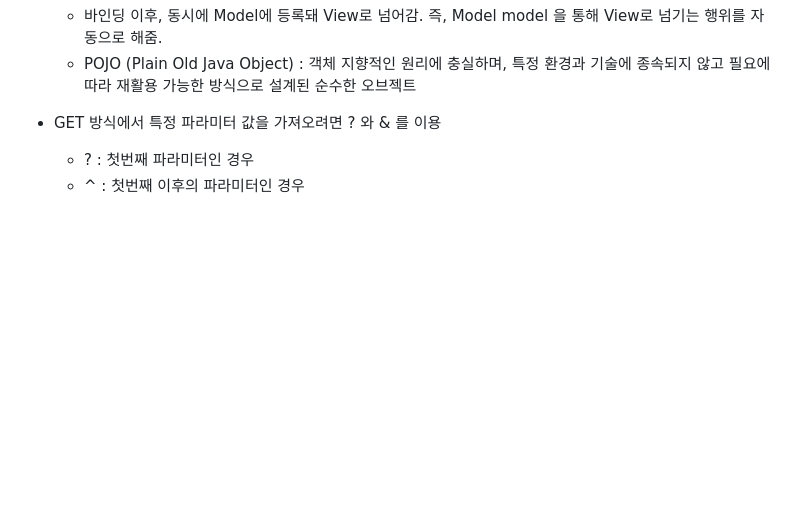
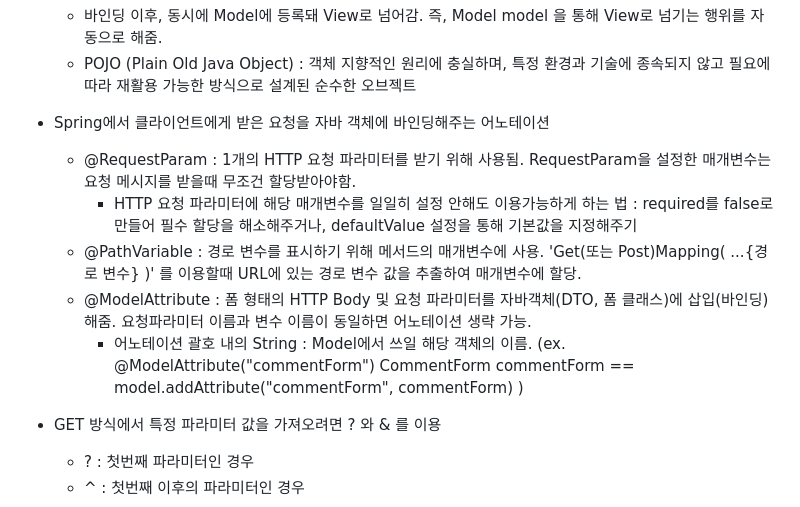
Before and after one commit to Song-Jihan/JumpToSpringBoot3, a Markdown page: What_I_Didn't_Know_Organziation.md, the part around the change. Rendered like a GitHub page; blank space fills up the shorter version.

```diff
--- a/What_I_Didn't_Know_Organziation.md
+++ b/What_I_Didn't_Know_Organziation.md
@@ -163,6 +163,13 @@
   * 바인딩 이후, 동시에 Model에 등록돼 View로 넘어감. 즉, Model model 을 통해 View로 넘기는 행위를 자동으로 해줌.
   * POJO (Plain Old Java Object) : 객체 지향적인 원리에 충실하며, 특정 환경과 기술에 종속되지 않고 필요에 따라 재활용 가능한 방식으로 설계된 순수한 오브젝트
 
+* Spring에서 클라이언트에게 받은 요청을 자바 객체에 바인딩해주는 어노테이션
+  * @RequestParam : 1개의 HTTP 요청 파라미터를 받기 위해 사용됨. RequestParam을 설정한 매개변수는 요청 메시지를 받을때 무조건 할당받아야함.
+    * HTTP 요청 파라미터에 해당 매개변수를 일일히 설정 안해도 이용가능하게 하는 법 : required를 false로 만들어 필수 할당을 해소해주거나, defaultValue 설정을 통해 기본값을 지정해주기
+  * @PathVariable : 경로 변수를 표시하기 위해 메서드의 매개변수에 사용. 'Get(또는 Post)Mapping( ...{경로 변수} )' 를 이용할때 URL에 있는 경로 변수 값을 추출하여 매개변수에 할당.
+  * @ModelAttribute : 폼 형태의 HTTP Body 및 요청 파라미터를 자바객체(DTO, 폼 클래스)에 삽입(바인딩)해줌. 요청파라미터 이름과 변수 이름이 동일하면 어노테이션 생략 가능.
+    * 어노테이션 괄호 내의 String : Model에서 쓰일 해당 객체의 이름. (ex. @ModelAttribute("commentForm") CommentForm commentForm == model.addAttribute("commentForm", commentForm) )
+
 
 * GET 방식에서 특정 파라미터 값을 가져오려면 ? 와 & 를 이용
   * ? : 첫번째 파라미터인 경우
```
